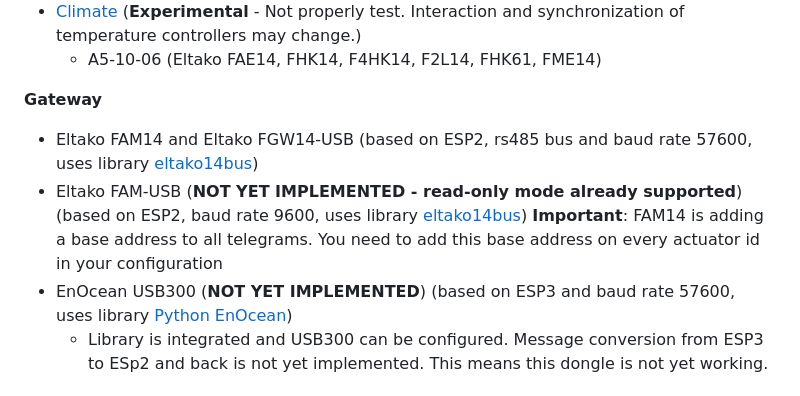
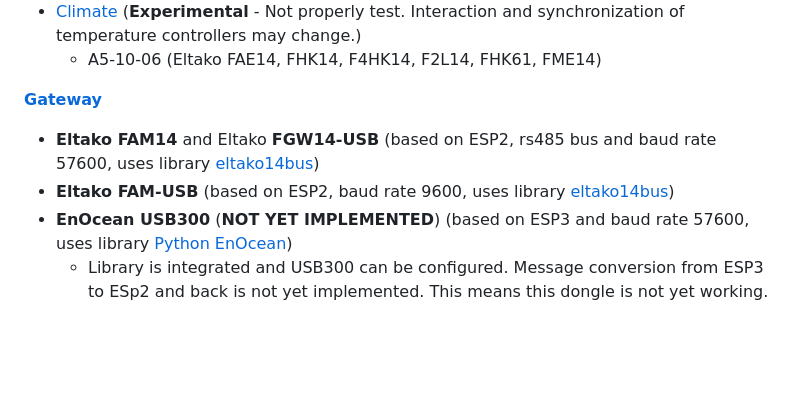
Before and after one commit to grimmpp/home-assistant-eltako, a Markdown page: README.md, the part around the change. Drawn GitHub-style; blank space fills up the shorter version.

Commit message:
added docs for gateways

```diff
--- a/README.md
+++ b/README.md
@@ -52,10 +52,10 @@ Elatko devices are exemplarily mentioned. You can find [here](https://www.eltako
 * [Climate](./docs/heating-and-cooling/readme.md) (**Experimental** - Not properly test. Interaction and synchronization of temperature controllers may change.)
   * A5-10-06 (Eltako FAE14, FHK14, F4HK14, F2L14, FHK61, FME14)
 
-**Gateway**
-  * Eltako FAM14 and Eltako FGW14-USB (based on ESP2, rs485 bus and baud rate 57600, uses library [eltako14bus](https://github.com/grimmpp/eltako14bus))
-  * Eltako FAM-USB (**NOT YET IMPLEMENTED - read-only mode already supported**) (based on ESP2, baud rate 9600, uses library [eltako14bus](https://github.com/grimmpp/eltako14bus)) **Important**: FAM14 is adding a base address to all telegrams. You need to add this base address on every actuator id in your configuration
-  * EnOcean USB300 (**NOT YET IMPLEMENTED**) (based on ESP3 and baud rate 57600, uses library [Python EnOcean](https://github.com/kipe/enocean))
+[**Gateway**](./docs/gateways/readme.md)
+  * **Eltako FAM14** and Eltako **FGW14-USB** (based on ESP2, rs485 bus and baud rate 57600, uses library [eltako14bus](https://github.com/grimmpp/eltako14bus))
+  * **Eltako FAM-USB** (based on ESP2, baud rate 9600, uses library [eltako14bus](https://github.com/grimmpp/eltako14bus))
+  * **EnOcean USB300** (**NOT YET IMPLEMENTED**) (based on ESP3 and baud rate 57600, uses library [Python EnOcean](https://github.com/kipe/enocean))
     * Library is integrated and USB300 can be configured. Message conversion from ESP3 to ESp2 and back is not yet implemented. This means this dongle is not yet working.
 
 
```
Also changed, not shown: docs/gateways/readme.md (added, +116 -0 lines), docs/gateways/DoplhinStudio_baseId.png (added), docs/gateways/FAM-USB.jpg (added), docs/gateways/FAM14.jpg (added), docs/gateways/FAM14_baseId.png (added), docs/gateways/FGW14-USB.jpg (added), docs/gateways/USB300.jpg (added).
